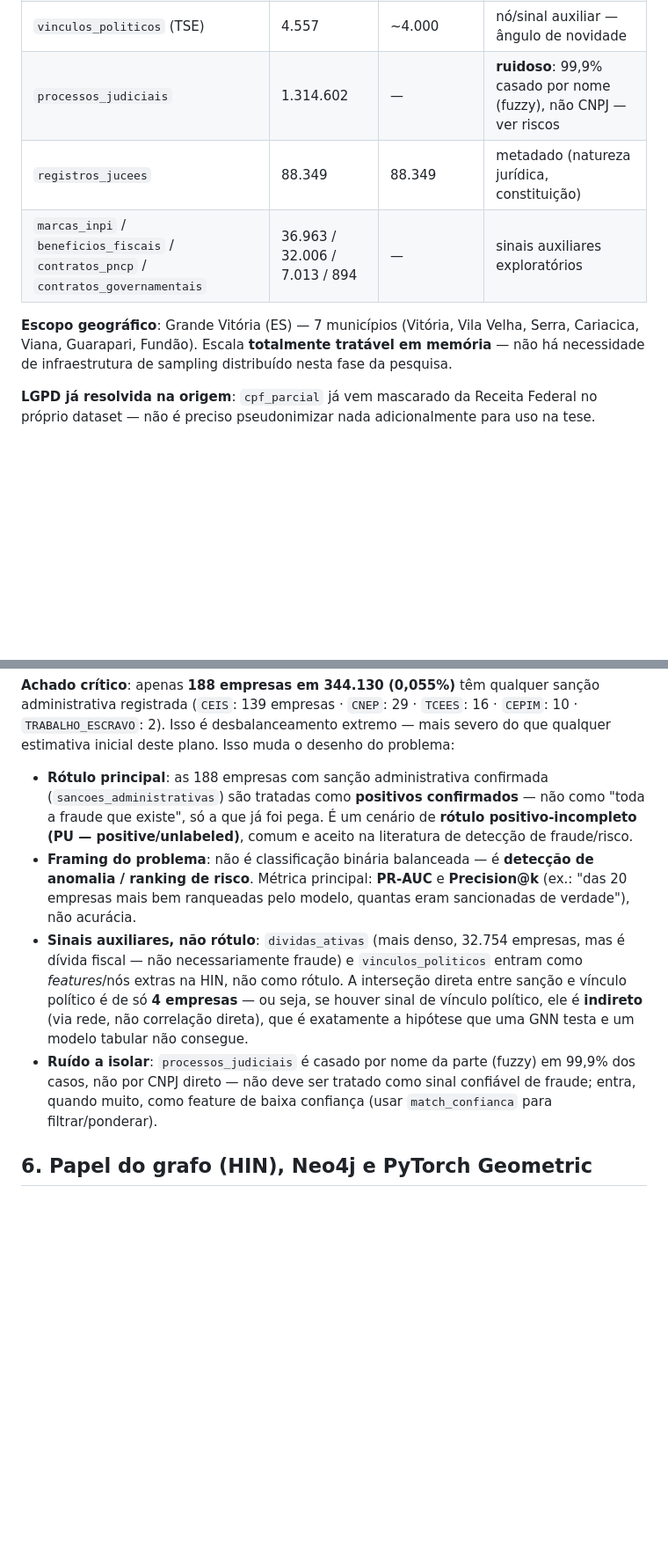
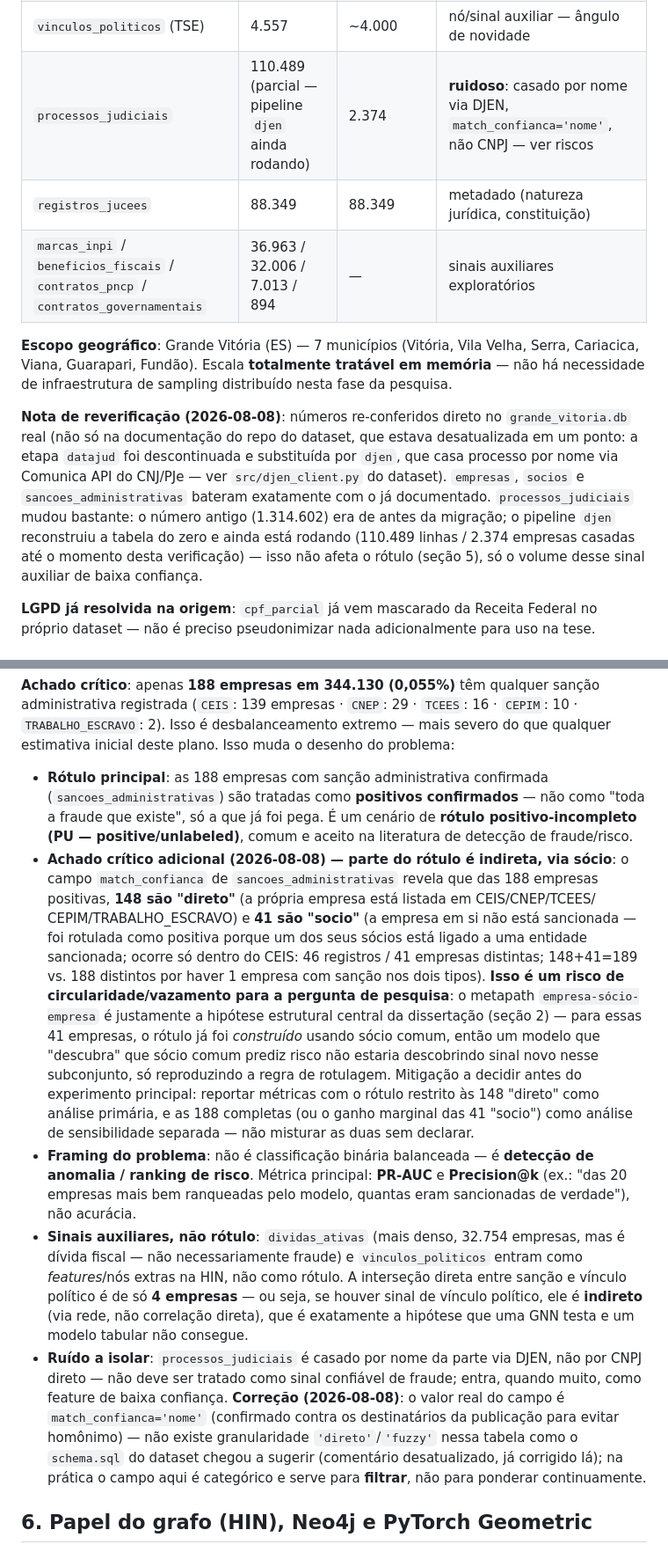
Before and after one commit to brunokobi/experimento2026, a Markdown page: docs/research_plan.md, 2 parts joined by grey strips. Shown at 88% size. GitHub-like rendering; blank space fills up the shorter version.

Commit message:
Corrige numeros de processos_judiciais e registra risco de circularidade do rotulo
- processos_judiciais: 1.314.602 -> 110.489 (numero antigo era de antes da
  migracao datajud->djen no repo do dataset; djen ainda esta rodando).
- Achado: 41 das 188 empresas rotuladas como positivas (sancoes_administrativas)
  tem match_confianca='socio' (via socio comum com entidade sancionada), nao
  sancao direta na propria empresa -- mesmo mecanismo do metapath central da
  pesquisa. Registrado como risco de circularidade/vazamento (secao 9), com
  mitigacao proposta: rotulo primario restrito a match_confianca='direto'
  (148 empresas), as 41 'socio' como analise de sensibilidade separada.
- Corrige descricao de match_confianca em processos_judiciais: valor real e
  'nome' (categorico), nao 'direto'/'fuzzy'.

```diff
--- a/docs/research_plan.md
+++ b/docs/research_plan.md
@@ -67,13 +67,24 @@ por CNPJ. **Verificado diretamente no banco real** (não só na documentação d
 | `sancoes_administrativas` | 322 | **188** | **rótulo principal** (ver seção 5) |
 | `dividas_ativas` | 158.675 | 32.754 | sinal auxiliar (não é o rótulo) |
 | `vinculos_politicos` (TSE) | 4.557 | ~4.000 | nó/sinal auxiliar — ângulo de novidade |
-| `processos_judiciais` | 1.314.602 | — | **ruidoso**: 99,9% casado por nome (fuzzy), não CNPJ — ver riscos |
+| `processos_judiciais` | 110.489 (parcial — pipeline `djen` ainda rodando) | 2.374 | **ruidoso**: casado por nome via DJEN, `match_confianca='nome'`, não CNPJ — ver riscos |
 | `registros_jucees` | 88.349 | 88.349 | metadado (natureza jurídica, constituição) |
 | `marcas_inpi` / `beneficios_fiscais` / `contratos_pncp` / `contratos_governamentais` | 36.963 / 32.006 / 7.013 / 894 | — | sinais auxiliares exploratórios |
 
 **Escopo geográfico**: Grande Vitória (ES) — 7 municípios (Vitória, Vila Velha, Serra,
 Cariacica, Viana, Guarapari, Fundão). Escala **totalmente tratável em memória** — não
 há necessidade de infraestrutura de sampling distribuído nesta fase da pesquisa.
+
+**Nota de reverificação (2026-08-08)**: números re-conferidos direto no
+`grande_vitoria.db` real (não só na documentação do repo do dataset, que estava
+desatualizada em um ponto: a etapa `datajud` foi descontinuada e substituída por
+`djen`, que casa processo por nome via Comunica API do CNJ/PJe — ver
+`src/djen_client.py` do dataset). `empresas`, `socios` e `sancoes_administrativas`
+bateram exatamente com o já documentado. `processos_judiciais` mudou bastante: o
+número antigo (1.314.602) era de antes da migração; o pipeline `djen` reconstruiu a
+tabela do zero e ainda está rodando (110.489 linhas / 2.374 empresas casadas até o
+momento desta verificação) — isso não afeta o rótulo (seção 5), só o volume desse
+sinal auxiliar de baixa confiança.
 
 **LGPD já resolvida na origem**: `cpf_parcial` já vem mascarado da Receita Federal no
 próprio dataset — não é preciso pseudonimizar nada adicionalmente para uso na tese.
@@ -90,6 +101,21 @@ qualquer estimativa inicial deste plano. Isso muda o desenho do problema:
   "toda a fraude que existe", só a que já foi pega. É um cenário de **rótulo
   positivo-incompleto (PU — positive/unlabeled)**, comum e aceito na literatura de
   detecção de fraude/risco.
+- **Achado crítico adicional (2026-08-08) — parte do rótulo é indireta, via sócio**:
+  o campo `match_confianca` de `sancoes_administrativas` revela que das 188 empresas
+  positivas, **148 são "direto"** (a própria empresa está listada em CEIS/CNEP/TCEES/
+  CEPIM/TRABALHO_ESCRAVO) e **41 são "socio"** (a empresa em si não está sancionada —
+  foi rotulada como positiva porque um dos seus sócios está ligado a uma entidade
+  sancionada; ocorre só dentro do CEIS: 46 registros / 41 empresas distintas; 148+41=189
+  vs. 188 distintos por haver 1 empresa com sanção nos dois tipos). **Isso é um risco de
+  circularidade/vazamento para a pergunta de pesquisa**: o metapath `empresa-sócio-empresa`
+  é justamente a hipótese estrutural central da dissertação (seção 2) — para essas 41
+  empresas, o rótulo já foi *construído* usando sócio comum, então um modelo que "descubra"
+  que sócio comum prediz risco não estaria descobrindo sinal novo nesse subconjunto, só
+  reproduzindo a regra de rotulagem. Mitigação a decidir antes do experimento principal:
+  reportar métricas com o rótulo restrito às 148 "direto" como análise primária, e as 188
+  completas (ou o ganho marginal das 41 "socio") como análise de sensibilidade separada —
+  não misturar as duas sem declarar.
 - **Framing do problema**: não é classificação binária balanceada — é **detecção de
   anomalia / ranking de risco**. Métrica principal: **PR-AUC** e **Precision@k** (ex.:
   "das 20 empresas mais bem ranqueadas pelo modelo, quantas eram sancionadas de
@@ -100,10 +126,14 @@ qualquer estimativa inicial deste plano. Isso muda o desenho do problema:
   vínculo político é de só **4 empresas** — ou seja, se houver sinal de vínculo
   político, ele é **indireto** (via rede, não correlação direta), que é exatamente a
   hipótese que uma GNN testa e um modelo tabular não consegue.
-- **Ruído a isolar**: `processos_judiciais` é casado por nome da parte (fuzzy) em
-  99,9% dos casos, não por CNPJ direto — não deve ser tratado como sinal confiável de
-  fraude; entra, quando muito, como feature de baixa confiança (usar `match_confianca`
-  para filtrar/ponderar).
+- **Ruído a isolar**: `processos_judiciais` é casado por nome da parte via DJEN, não
+  por CNPJ direto — não deve ser tratado como sinal confiável de fraude; entra, quando
+  muito, como feature de baixa confiança. **Correção (2026-08-08)**: o valor real do
+  campo é `match_confianca='nome'` (confirmado contra os destinatários da publicação
+  para evitar homônimo) — não existe granularidade `'direto'`/`'fuzzy'` nessa tabela
+  como o `schema.sql` do dataset chegou a sugerir (comentário desatualizado, já
+  corrigido lá); na prática o campo aqui é categórico e serve para **filtrar**, não
+  para ponderar continuamente.
 
 ## 6. Papel do grafo (HIN), Neo4j e PyTorch Geometric
 
```
Also changed, not shown: other parts of docs/research_plan.md (+10 -2 lines).
